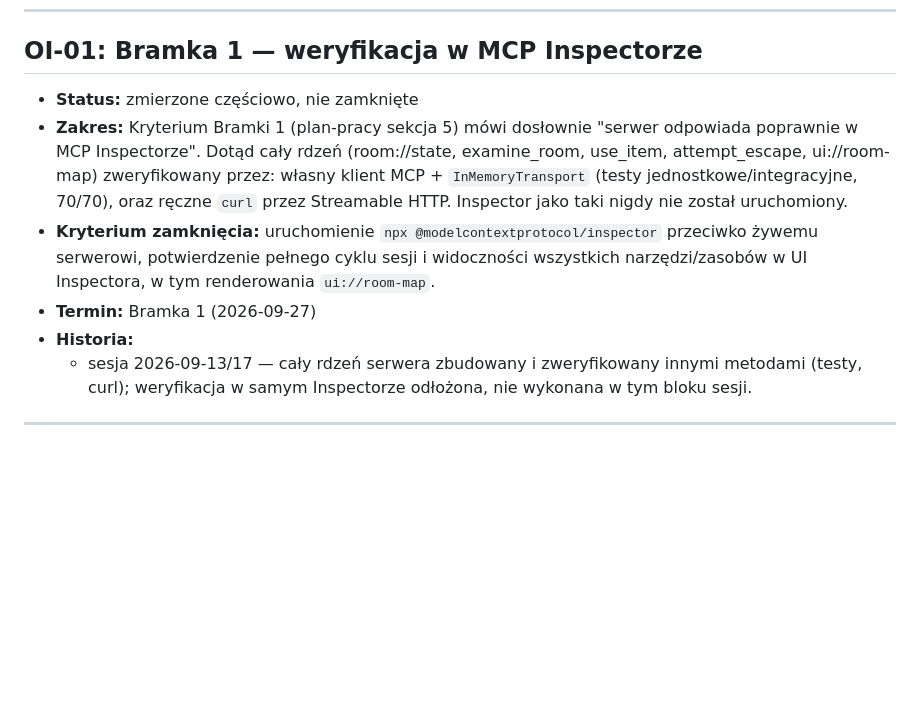
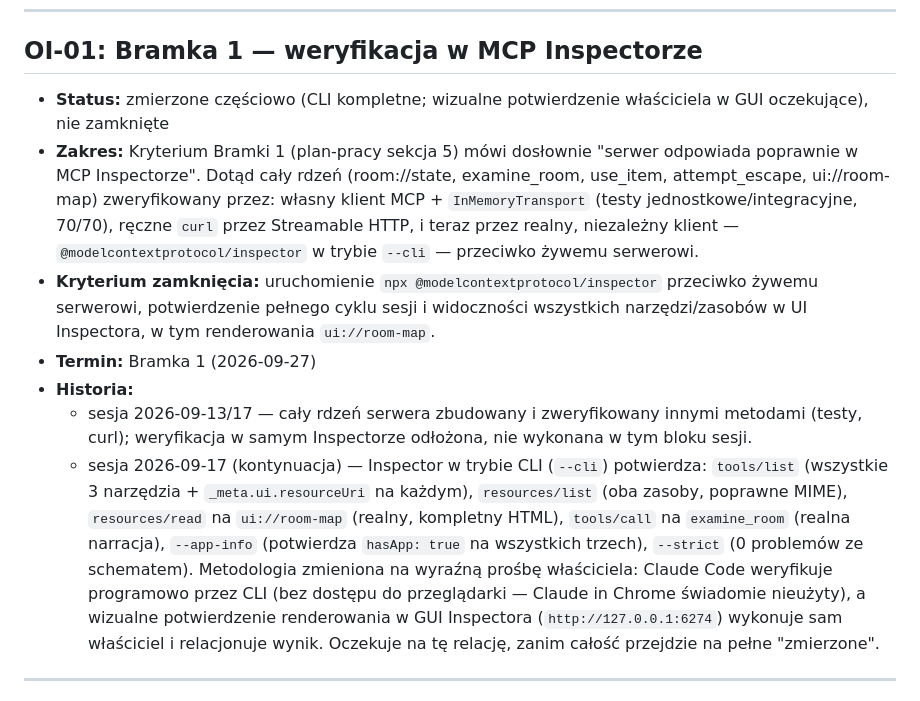
Before and after one commit to AnubisCrypto666/last-shift-mcp, a Markdown page: OPEN-ITEMS.md, the part around the change. GitHub-like rendering; blank space fills up the shorter version.

```diff
--- a/OPEN-ITEMS.md
+++ b/OPEN-ITEMS.md
@@ -12,13 +12,15 @@ statusu na "zmierzone" z dowodem, i czeka na Twoje zamknięcie.
 
 ## OI-01: Bramka 1 — weryfikacja w MCP Inspectorze
 
-- **Status:** zmierzone częściowo, nie zamknięte
+- **Status:** zmierzone częściowo (CLI kompletne; wizualne potwierdzenie
+  właściciela w GUI oczekujące), nie zamknięte
 - **Zakres:** Kryterium Bramki 1 (plan-pracy sekcja 5) mówi dosłownie
   "serwer odpowiada poprawnie w MCP Inspectorze". Dotąd cały rdzeń
   (room://state, examine_room, use_item, attempt_escape, ui://room-map)
   zweryfikowany przez: własny klient MCP + `InMemoryTransport`
-  (testy jednostkowe/integracyjne, 70/70), oraz ręczne `curl` przez
-  Streamable HTTP. Inspector jako taki nigdy nie został uruchomiony.
+  (testy jednostkowe/integracyjne, 70/70), ręczne `curl` przez Streamable
+  HTTP, i teraz przez realny, niezależny klient — `@modelcontextprotocol/inspector`
+  w trybie `--cli` — przeciwko żywemu serwerowi.
 - **Kryterium zamknięcia:** uruchomienie `npx @modelcontextprotocol/inspector`
   przeciwko żywemu serwerowi, potwierdzenie pełnego cyklu sesji i widoczności
   wszystkich narzędzi/zasobów w UI Inspectora, w tym renderowania `ui://room-map`.
@@ -27,6 +29,17 @@ statusu na "zmierzone" z dowodem, i czeka na Twoje zamknięcie.
   - sesja 2026-09-13/17 — cały rdzeń serwera zbudowany i zweryfikowany innymi
     metodami (testy, curl); weryfikacja w samym Inspectorze odłożona, nie
     wykonana w tym bloku sesji.
+  - sesja 2026-09-17 (kontynuacja) — Inspector w trybie CLI (`--cli`)
+    potwierdza: `tools/list` (wszystkie 3 narzędzia + `_meta.ui.resourceUri`
+    na każdym), `resources/list` (oba zasoby, poprawne MIME), `resources/read`
+    na `ui://room-map` (realny, kompletny HTML), `tools/call` na
+    `examine_room` (realna narracja), `--app-info` (potwierdza `hasApp: true`
+    na wszystkich trzech), `--strict` (0 problemów ze schematem). Metodologia
+    zmieniona na wyraźną prośbę właściciela: Claude Code weryfikuje
+    programowo przez CLI (bez dostępu do przeglądarki — Claude in Chrome
+    świadomie nieużyty), a wizualne potwierdzenie renderowania w GUI
+    Inspectora (`http://127.0.0.1:6274`) wykonuje sam właściciel i relacjonuje
+    wynik. Oczekuje na tę relację, zanim całość przejdzie na pełne "zmierzone".
 
 ---
 
```
Also changed, not shown: NOTES.md (+45 -0 lines).
